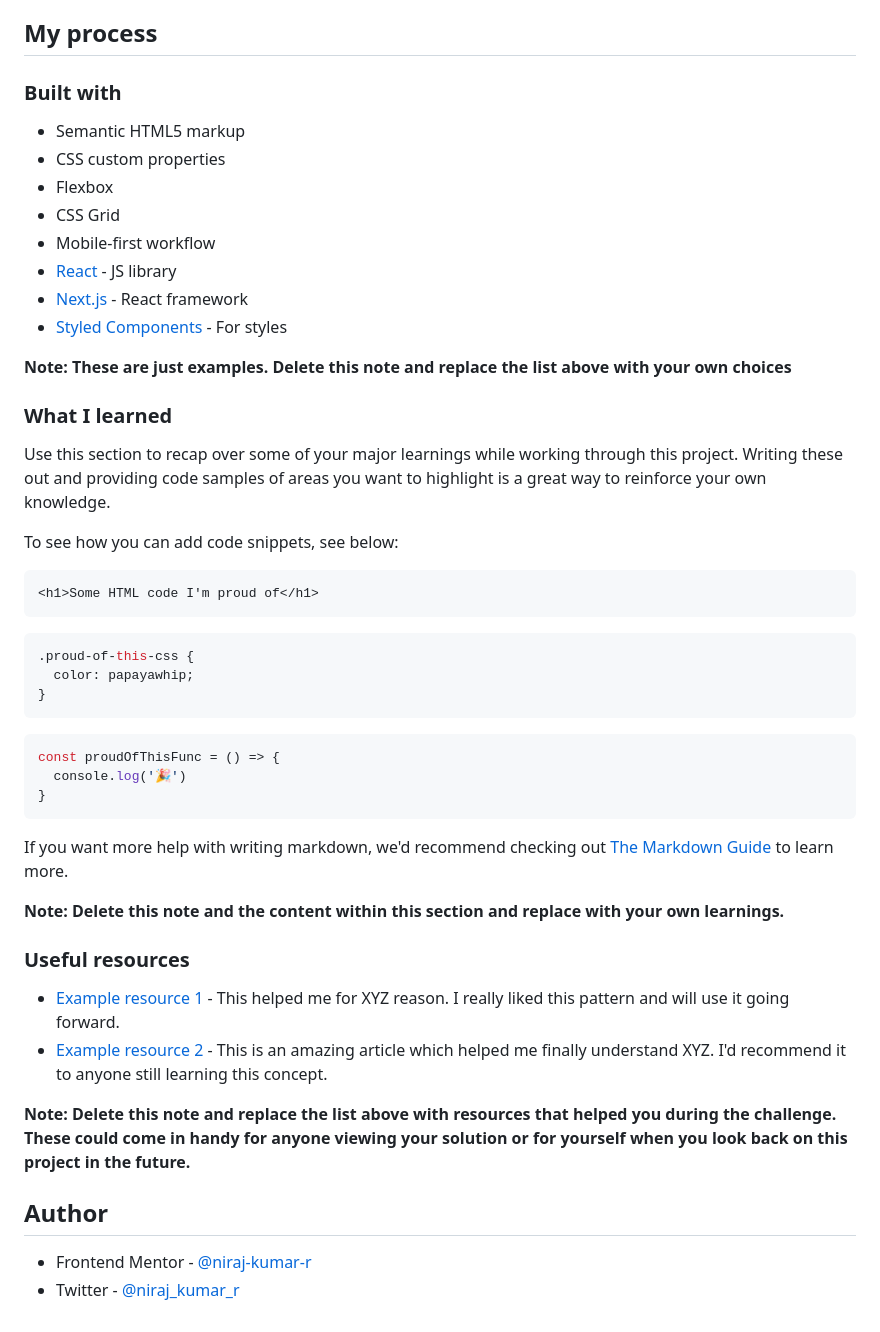
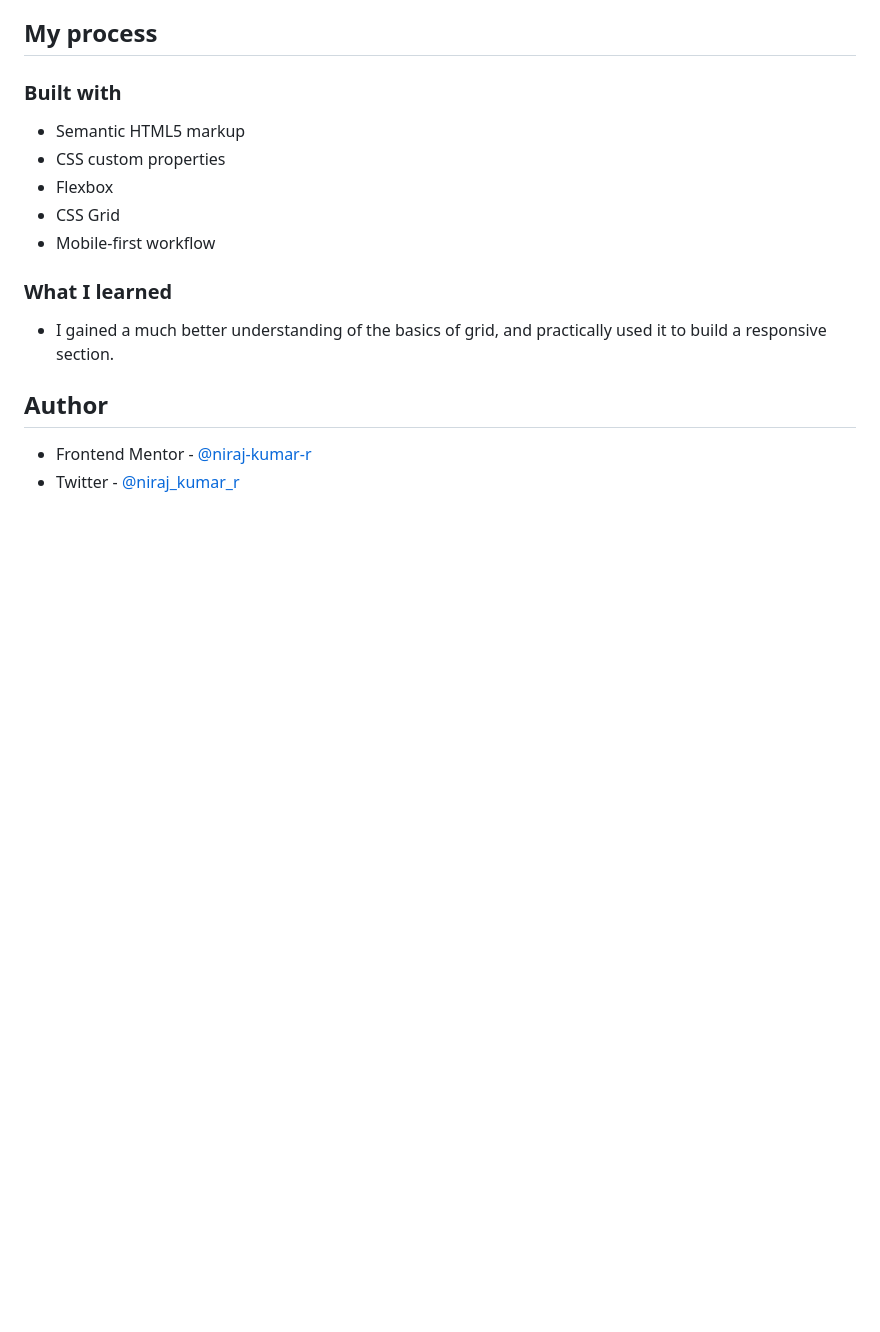
Before and after one commit to niraj-kumar-r/testimonials-grid-section-frontendmentor, a Markdown page: README.md, the part around the change printed below. GitHub-like rendering; blank space fills up the shorter version.

````diff
--- a/README.md
+++ b/README.md
@@ -49,42 +42,11 @@ Then crop/optimize/edit your image however you like, add it to your project, and
 - Flexbox
 - CSS Grid
 - Mobile-first workflow
-- [React](https://reactjs.org/) - JS library
-- [Next.js](https://nextjs.org/) - React framework
-- [Styled Components](https://styled-components.com/) - For styles
 
-**Note: These are just examples. Delete this note and replace the list above with your own choices**
 
 ### What I learned
 
-Use this section to recap over some of your major learnings while working through this project. Writing these out and providing code samples of areas you want to highlight is a great way to reinforce your own knowledge.
-
-To see how you can add code snippets, see below:
-
-```html
-<h1>Some HTML code I'm proud of</h1>
-```
-```css
-.proud-of-this-css {
-  color: papayawhip;
-}
-```
-```js
-const proudOfThisFunc = () => {
-  console.log('🎉')
-}
-```
-
-If you want more help with writing markdown, we'd recommend checking out [The Markdown Guide](https://www.markdownguide.org/) to learn more.
-
-**Note: Delete this note and the content within this section and replace with your own learnings.**
-
-### Useful resources
-
-- [Example resource 1](https://www.example.com) - This helped me for XYZ reason. I really liked this pattern and will use it going forward.
-- [Example resource 2](https://www.example.com) - This is an amazing article which helped me finally understand XYZ. I'd recommend it to anyone still learning this concept.
-
-**Note: Delete this note and replace the list above with resources that helped you during the challenge. These could come in handy for anyone viewing your solution or for yourself when you look back on this project in the future.**
+- I gained a much better understanding of the basics of grid, and practically used it to build a responsive section.
 
 ## Author
 
````
Also changed, not shown: other parts of README.md (+3 -10 lines), finished/desktop.png (added), finished/mobile.png (added), 1 other file.
